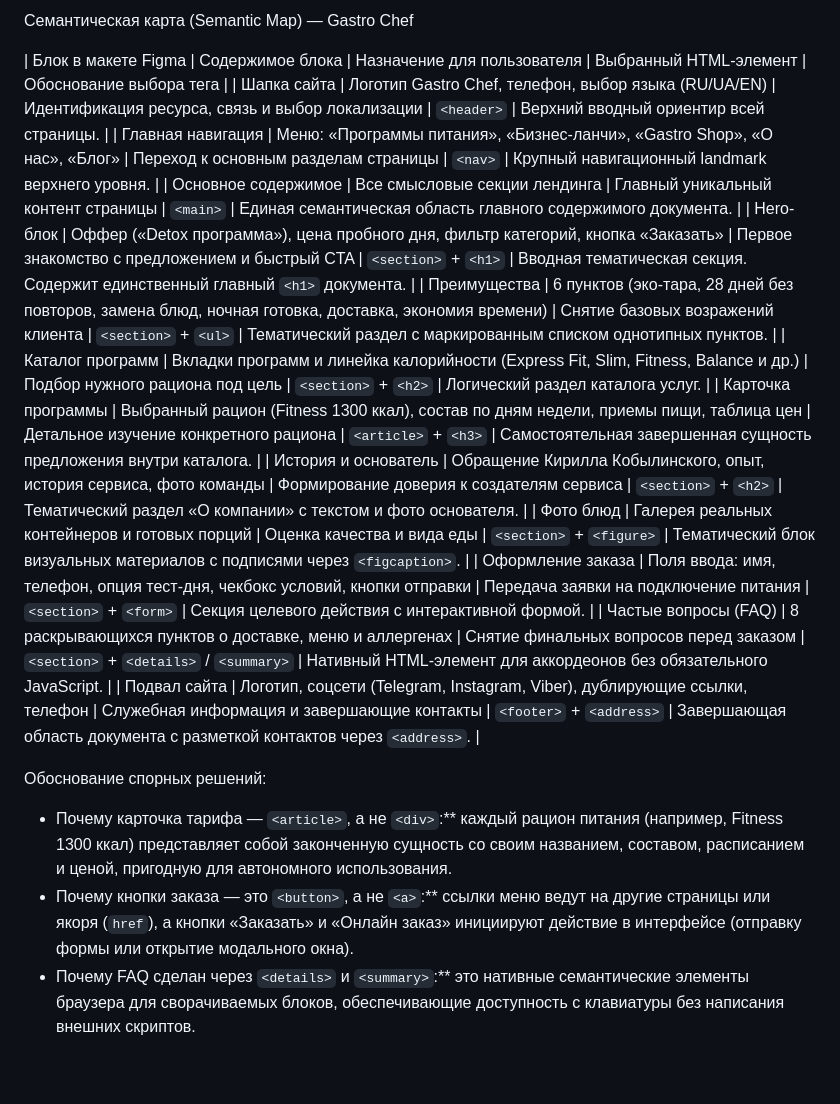
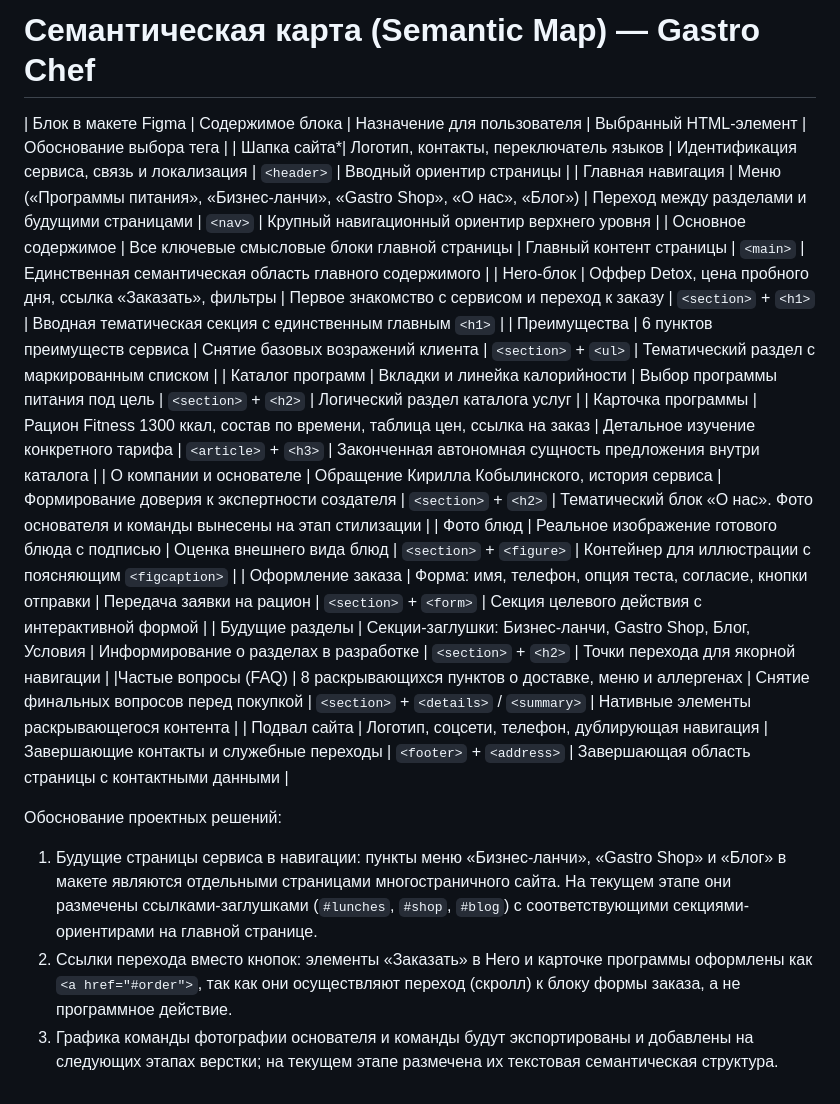
Before and after one commit to Sanda1k/Webproject, a Markdown page: docs/semantic-map.md, the part around the change. Drawn GitHub-style.

Commit message:
Enhance semantic map with new content and clarifications
Updated semantic map with additional sections and justifications.

```diff
--- a/docs/semantic-map.md
+++ b/docs/semantic-map.md
@@ -1,20 +1,21 @@
-Семантическая карта (Semantic Map) — Gastro Chef
+# Семантическая карта (Semantic Map) — Gastro Chef
 
 | Блок в макете Figma | Содержимое блока | Назначение для пользователя | Выбранный HTML-элемент | Обоснование выбора тега |
-| Шапка сайта | Логотип Gastro Chef, телефон, выбор языка (RU/UA/EN) | Идентификация ресурса, связь и выбор локализации | `<header>` | Верхний вводный ориентир всей страницы. |
-| Главная навигация | Меню: «Программы питания», «Бизнес-ланчи», «Gastro Shop», «О нас», «Блог» | Переход к основным разделам страницы | `<nav>` | Крупный навигационный landmark верхнего уровня. |
-| Основное содержимое | Все смысловые секции лендинга | Главный уникальный контент страницы | `<main>` | Единая семантическая область главного содержимого документа. |
-| Hero-блок | Оффер («Detox программа»), цена пробного дня, фильтр категорий, кнопка «Заказать» | Первое знакомство с предложением и быстрый CTA | `<section>` + `<h1>` | Вводная тематическая секция. Содержит единственный главный `<h1>` документа. |
-| Преимущества | 6 пунктов (эко-тара, 28 дней без повторов, замена блюд, ночная готовка, доставка, экономия времени) | Снятие базовых возражений клиента | `<section>` + `<ul>` | Тематический раздел с маркированным списком однотипных пунктов. |
-| Каталог программ | Вкладки программ и линейка калорийности (Express Fit, Slim, Fitness, Balance и др.) | Подбор нужного рациона под цель | `<section>` + `<h2>` | Логический раздел каталога услуг. |
-| Карточка программы | Выбранный рацион (Fitness 1300 ккал), состав по дням недели, приемы пищи, таблица цен | Детальное изучение конкретного рациона | `<article>` + `<h3>` | Самостоятельная завершенная сущность предложения внутри каталога. |
-| История и основатель | Обращение Кирилла Кобылинского, опыт, история сервиса, фото команды | Формирование доверия к создателям сервиса | `<section>` + `<h2>` | Тематический раздел «О компании» с текстом и фото основателя. |
-| Фото блюд | Галерея реальных контейнеров и готовых порций | Оценка качества и вида еды | `<section>` + `<figure>` | Тематический блок визуальных материалов с подписями через `<figcaption>`. |
-| Оформление заказа | Поля ввода: имя, телефон, опция тест-дня, чекбокс условий, кнопки отправки | Передача заявки на подключение питания | `<section>` + `<form>` | Секция целевого действия с интерактивной формой. |
-| Частые вопросы (FAQ) | 8 раскрывающихся пунктов о доставке, меню и аллергенах | Снятие финальных вопросов перед заказом | `<section>` + `<details>` / `<summary>` | Нативный HTML-элемент для аккордеонов без обязательного JavaScript. |
-| Подвал сайта | Логотип, соцсети (Telegram, Instagram, Viber), дублирующие ссылки, телефон | Служебная информация и завершающие контакты | `<footer>` + `<address>` | Завершающая область документа с разметкой контактов через `<address>`. |
+| Шапка сайта*| Логотип, контакты, переключатель языков | Идентификация сервиса, связь и локализация | `<header>` | Вводный ориентир страницы |
+| Главная навигация | Меню («Программы питания», «Бизнес-ланчи», «Gastro Shop», «О нас», «Блог») | Переход между разделами и будущими страницами | `<nav>` | Крупный навигационный ориентир верхнего уровня |
+| Основное содержимое | Все ключевые смысловые блоки главной страницы | Главный контент страницы | `<main>` | Единственная семантическая область главного содержимого |
+| Hero-блок | Оффер Detox, цена пробного дня, ссылка «Заказать», фильтры | Первое знакомство с сервисом и переход к заказу | `<section>` + `<h1>` | Вводная тематическая секция с единственным главным `<h1>` |
+| Преимущества | 6 пунктов преимуществ сервиса | Снятие базовых возражений клиента | `<section>` + `<ul>` | Тематический раздел с маркированным списком |
+| Каталог программ | Вкладки и линейка калорийности | Выбор программы питания под цель | `<section>` + `<h2>` | Логический раздел каталога услуг |
+| Карточка программы | Рацион Fitness 1300 ккал, состав по времени, таблица цен, ссылка на заказ | Детальное изучение конкретного тарифа | `<article>` + `<h3>` | Законченная автономная сущность предложения внутри каталога |
+| О компании и основателе | Обращение Кирилла Кобылинского, история сервиса | Формирование доверия к экспертности создателя | `<section>` + `<h2>` | Тематический блок «О нас». Фото основателя и команды вынесены на этап стилизации |
+| Фото блюд | Реальное изображение готового блюда с подписью | Оценка внешнего вида блюд | `<section>` + `<figure>` | Контейнер для иллюстрации с поясняющим `<figcaption>` |
+| Оформление заказа | Форма: имя, телефон, опция теста, согласие, кнопки отправки | Передача заявки на рацион | `<section>` + `<form>` | Секция целевого действия с интерактивной формой |
+| Будущие разделы | Секции-заглушки: Бизнес-ланчи, Gastro Shop, Блог, Условия | Информирование о разделах в разработке | `<section>` + `<h2>` | Точки перехода для якорной навигации |
+|Частые вопросы (FAQ) | 8 раскрывающихся пунктов о доставке, меню и аллергенах | Снятие финальных вопросов перед покупкой | `<section>` + `<details>` / `<summary>` | Нативные элементы раскрывающегося контента |
+| Подвал сайта | Логотип, соцсети, телефон, дублирующая навигация | Завершающие контакты и служебные переходы | `<footer>` + `<address>` | Завершающая область страницы с контактными данными |
 
-Обоснование спорных решений:
-- Почему карточка тарифа — `<article>`, а не `<div>`:** каждый рацион питания (например, Fitness 1300 ккал) представляет собой законченную сущность со своим названием, составом, расписанием и ценой, пригодную для автономного использования.
-- Почему кнопки заказа — это `<button>`, а не `<a>`:** ссылки меню ведут на другие страницы или якоря (`href`), а кнопки «Заказать» и «Онлайн заказ» инициируют действие в интерфейсе (отправку формы или открытие модального окна).
-- Почему FAQ сделан через `<details>` и `<summary>`:** это нативные семантические элементы браузера для сворачиваемых блоков, обеспечивающие доступность с клавиатуры без написания внешних скриптов.
+Обоснование проектных решений:
+1. Будущие страницы сервиса в навигации: пункты меню «Бизнес-ланчи», «Gastro Shop» и «Блог» в макете являются отдельными страницами многостраничного сайта. На текущем этапе они размечены ссылками-заглушками (`#lunches`, `#shop`, `#blog`) с соответствующими секциями-ориентирами на главной странице.
+2. Ссылки перехода вместо кнопок: элементы «Заказать» в Hero и карточке программы оформлены как `<a href="#order">`, так как они осуществляют переход (скролл) к блоку формы заказа, а не программное действие.
+3. Графика команды фотографии основателя и команды будут экспортированы и добавлены на следующих этапах верстки; на текущем этапе размечена их текстовая семантическая структура.
```
